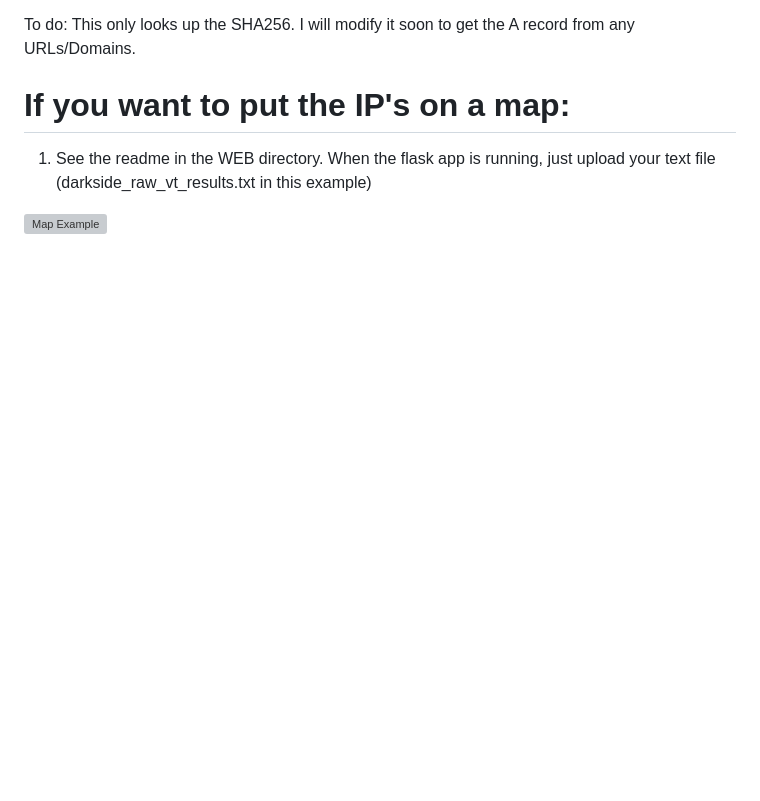
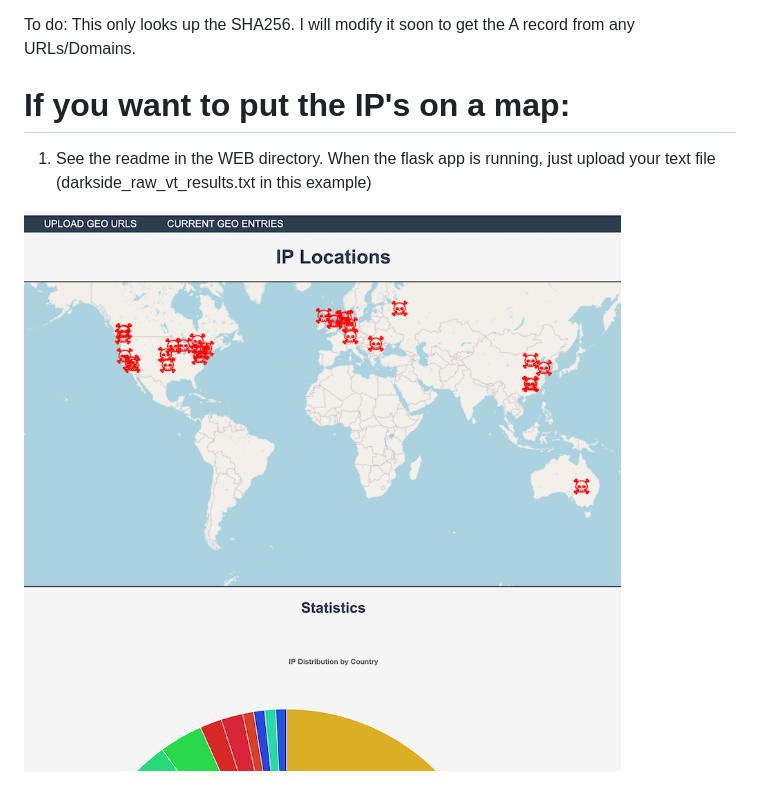
Before and after one commit to joshpyorre/ioc_collector, a Markdown page: readme.md, the part around the change. Rendered like a GitHub page; blank space fills up the shorter version; grey boxes are pictures that could not be loaded.

Commit message:
added an image

```diff
--- a/readme.md
+++ b/readme.md
@@ -54,4 +54,4 @@ To do: This only looks up the SHA256. I will modify it soon to get the A record
 
 1. See the readme in the WEB directory. When the flask app is running, just upload your text file (darkside_raw_vt_results.txt in this example)
 
-![Map Example](web/map.png)
+![Map Example](WEB/map.png)
```
